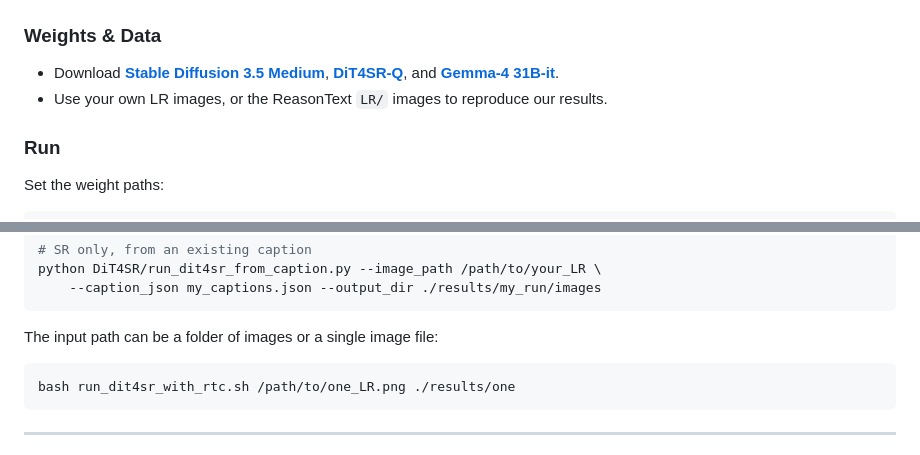
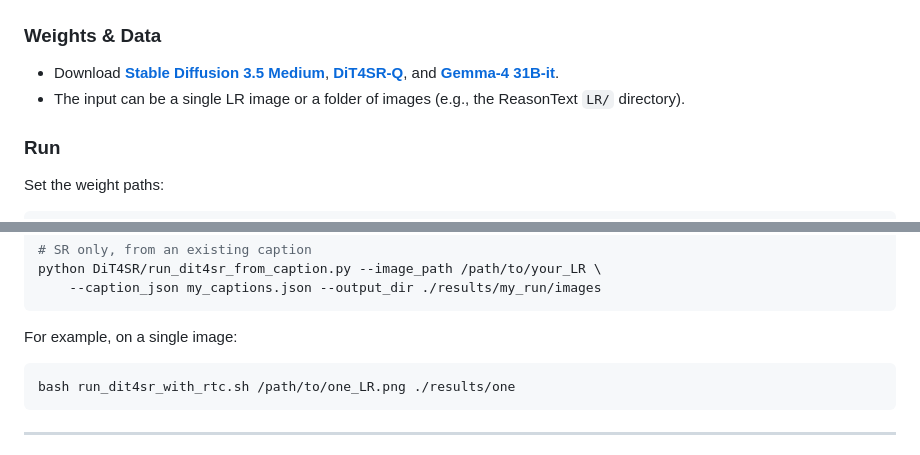
Before and after one commit to jasonleex1995/TAISR_needs_Reasoning, a Markdown page: README.md, 2 parts joined by grey strips. GitHub-like rendering.

Commit message:
README: clarify RTC input accepts single image or folder

````diff
--- a/README.md
+++ b/README.md
@@ -64,7 +64,7 @@ pip install -r requirements_rtc.txt
 ### Weights & Data
 
 - Download **[Stable Diffusion 3.5 Medium](https://huggingface.co/stabilityai/stable-diffusion-3.5-medium)**, **[DiT4SR-Q](https://github.com/Adam-duan/DiT4SR)**, and **[Gemma-4 31B-it](https://huggingface.co/google/gemma-4-31B-it)**.
-- Use your own LR images, or the ReasonText `LR/` images to reproduce our results.
+- The input can be a single LR image or a folder of images (e.g., the ReasonText `LR/` directory).
 
 ### Run
 
@@ -90,7 +90,7 @@ python DiT4SR/run_dit4sr_from_caption.py --image_path /path/to/your_LR \
     --caption_json my_captions.json --output_dir ./results/my_run/images
 ```
 
-The input path can be a folder of images or a single image file:
+For example, on a single image:
 
 ```bash
 bash run_dit4sr_with_rtc.sh /path/to/one_LR.png ./results/one
````
